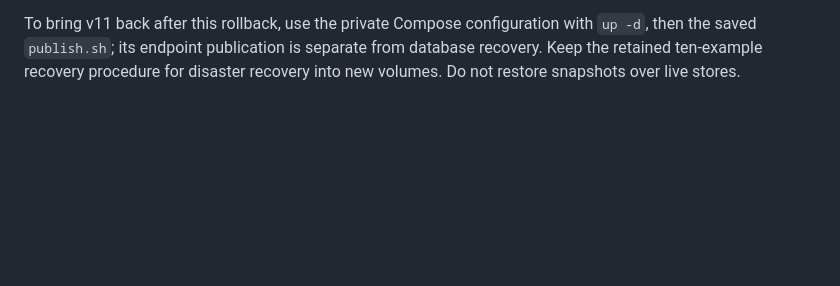
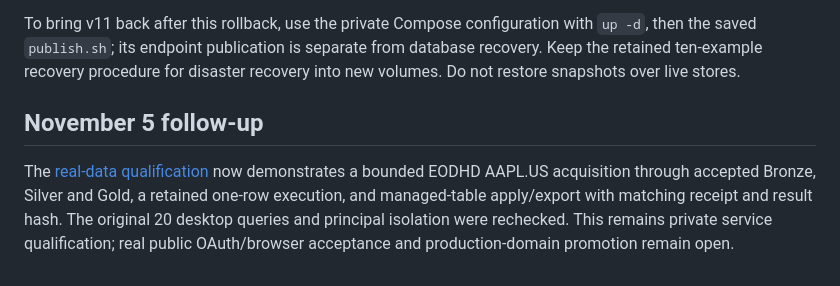
Before and after one commit to Adventures-OpenBQ/openbq-docker, a Markdown page: v11/NAS-LIVE-2026-11-04.md, the part around the change. Rendered like a GitHub page; blank space fills up the shorter version.

```diff
--- a/v11/NAS-LIVE-2026-11-04.md
+++ b/v11/NAS-LIVE-2026-11-04.md
@@ -170,3 +170,13 @@ To bring v11 back after this rollback, use the private Compose configuration
 with `up -d`, then the saved `publish.sh`; its endpoint publication is separate
 from database recovery. Keep the retained ten-example recovery procedure for
 disaster recovery into new volumes. Do not restore snapshots over live stores.
+
+
+## November 5 follow-up
+
+The [real-data qualification](WEB-PRINCIPAL-BOUNDARY.md#november-5-real-data-qualification)
+now demonstrates a bounded EODHD AAPL.US acquisition through accepted Bronze,
+Silver and Gold, a retained one-row execution, and managed-table apply/export
+with matching receipt and result hash. The original 20 desktop queries and
+principal isolation were rechecked. This remains private service qualification;
+real public OAuth/browser acceptance and production-domain promotion remain open.
```
Also changed, not shown: v11/WEB-PRINCIPAL-BOUNDARY.md (+34 -0 lines).
